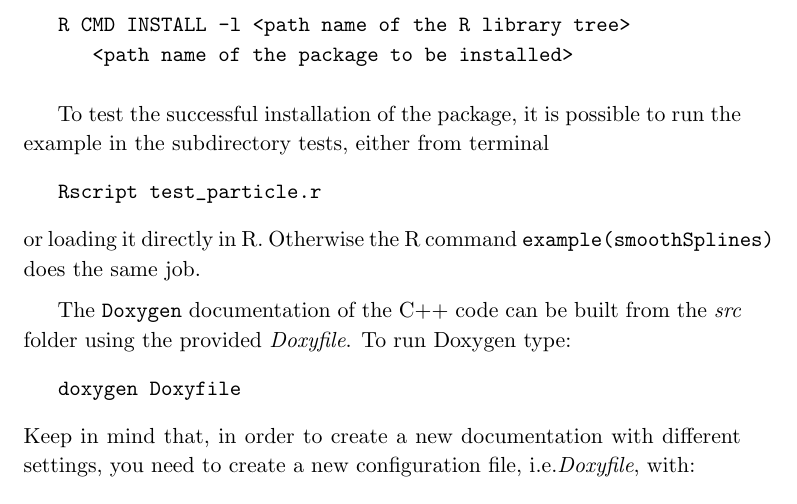
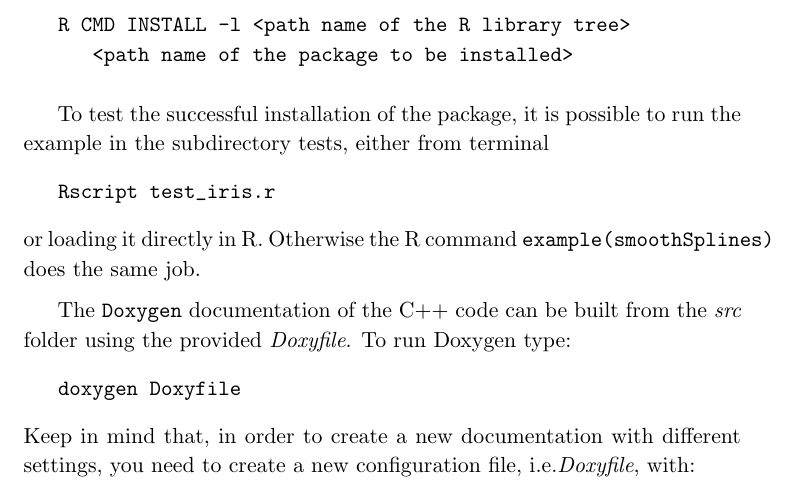
Before and after one commit to fpavone/pacs_spline_density, a LaTeX thesis (rePortACS/tesi.tex, which reads rePortACS/capitolo4.tex): part of page 26 of 28, cut so that both start at the same text. Compiled offline with pdfLaTeX.

Commit message:
Update capitolo4.tex
to avoid any use or occurrence of the particle dataset

```diff
--- a/rePortACS/capitolo4.tex
+++ b/rePortACS/capitolo4.tex
@@ -36,7 +36,7 @@ From the terminal, after downloading the code, you need to run:
 
 To test the successful installation of the package, it is possible to run the example in the subdirectory tests, either from terminal
 \begin{verbatim}
-   Rscript test_particle.r
+   Rscript test_iris.r
 \end{verbatim}
 or loading it directly in R. Otherwise the R command \verb|example(smoothSplines)| does the same job.
 
```
